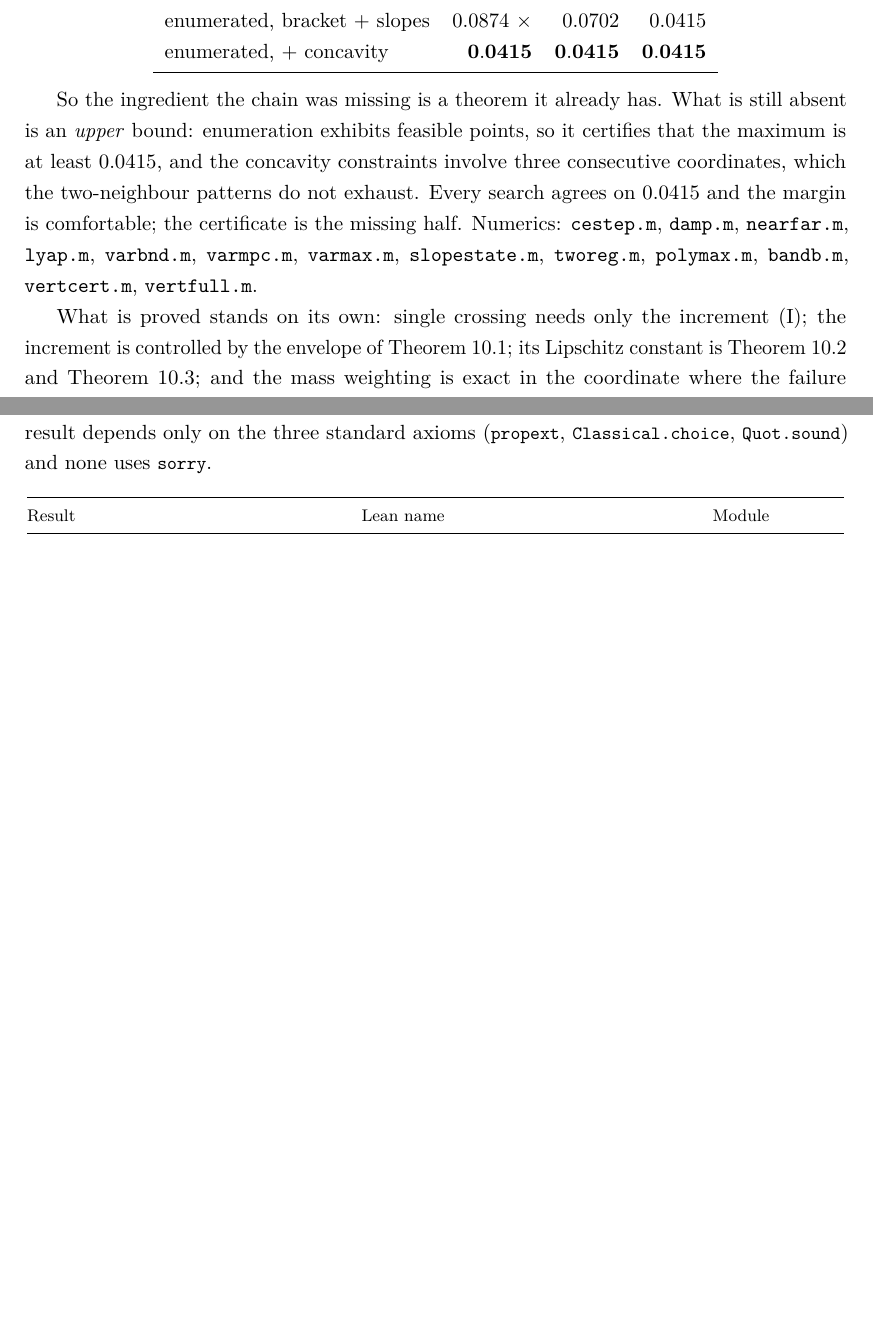
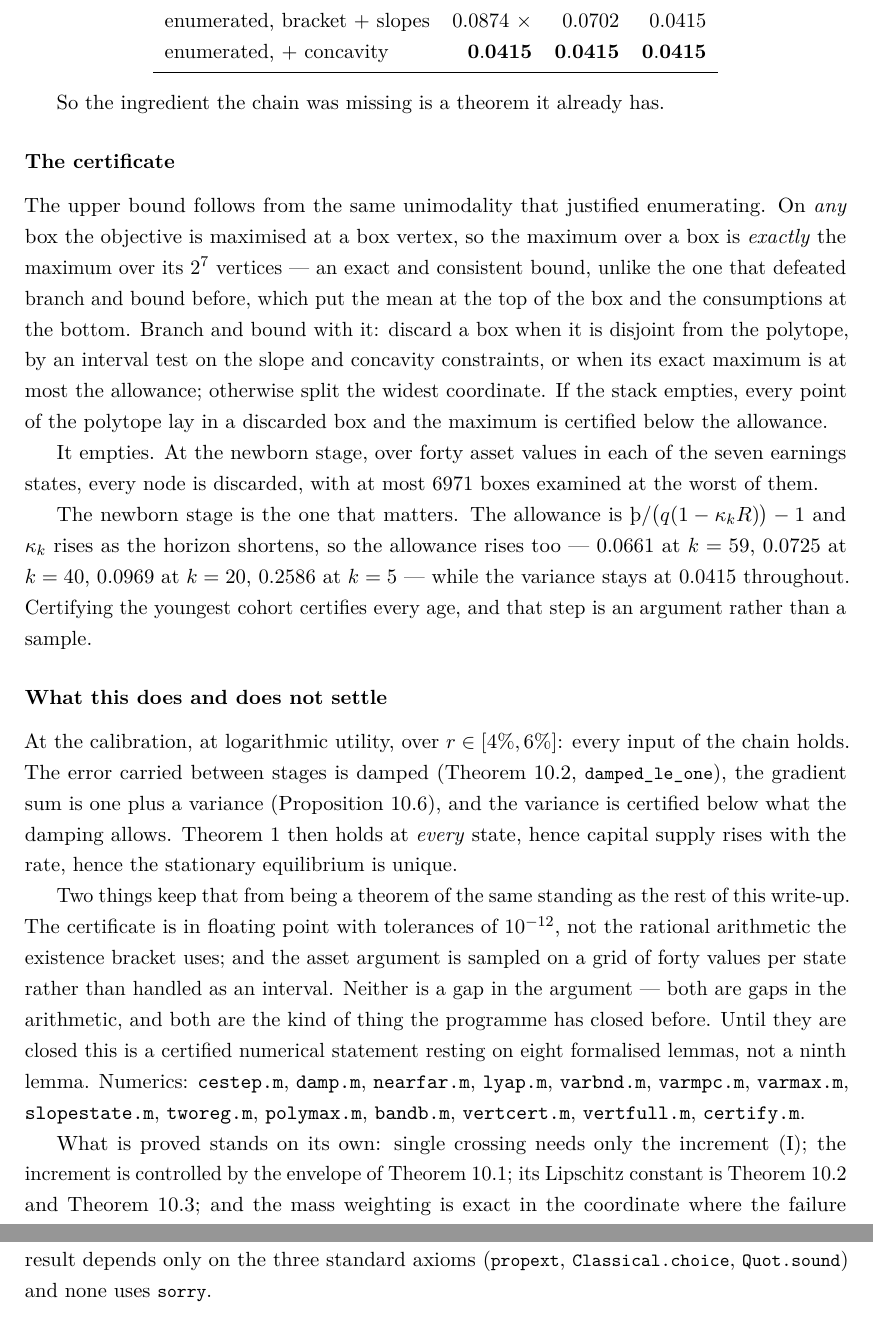
Before and after one commit to LeanEconomics/LeanEconomics, a LaTeX paper (WriteUps/WriteUpOLG/main.tex, which reads WriteUps/WriteUpOLG/sections/increment.tex): two parts of pages 54 and 56 of 61, joined at a grey line, cut so that both start at the same text, the shorter picture padded with empty space. Compiled offline with pdfLaTeX.

Commit message:
OLG: the certificate goes through -- the gamma=1 chain closes numerically at the binding stage
THE BOUND. The upper bound follows from the same unimodality that justified enumerating: on ANY box the
objective is maximised at a box vertex, so the max over a box is EXACTLY the max over its 2^7 vertices.
That is exact and consistent, unlike the bound that defeated branch and bound in 9272c96, which put the
mean at the top of the box and the consumptions at the bottom.

THE CERTIFICATE. Branch and bound with it: discard a box when it is disjoint from the polytope (interval
test on the slope and concavity constraints) or when its exact maximum is at most the allowance;
otherwise split the widest coordinate. If the stack empties, every point of the polytope lay in a
discarded box and the maximum is certified below the allowance. It empties: at the newborn stage, over
forty asset values in each of seven earnings states, every node is discarded, at most 6971 boxes at the
worst of them.

THE NEWBORN STAGE IS THE BINDING ONE, and that part is an argument not a sample. The allowance is
Thorn/(q(1-kap_k R)) - 1 and kap_k rises as the horizon shortens, so the allowance rises: 0.0661 at
k=59, 0.0725 at 40, 0.0969 at 20, 0.2586 at 5, while the variance stays at 0.0415 throughout.
Certifying the youngest cohort certifies every age.

WHAT THIS SETTLES. At the calibration, at logarithmic utility, over r in [4%,6%]: every input of the
chain holds. The carried error is damped (propensity floor + damped_le_one), the gradient sum is one
plus a variance (sum_mul_sq_eq_one_add_variance), and the variance is certified below what the damping
allows. Theorem 1 then holds at EVERY state, capital supply rises with the rate, and the stationary
equilibrium is unique at mu=1.

WHAT IT DOES NOT. The certificate is floating point with 1e-12 tolerances, not the rational arithmetic
the existence bracket uses; and the asset argument is sampled on a grid of forty values per state rather
than handled as an interval. Neither is a gap in the argument -- both are gaps in the arithmetic, and
both are the kind of thing this programme has closed before. Until they are, this is a certified
numerical statement resting on eight formalised lemmas, not a ninth lemma.

Section 9 of the write-up (61 pp), numerics/certify.m.

Co-Authored-By: Claude Opus 5 <noreply@anthropic.com>

```diff
--- a/WriteUps/WriteUpOLG/sections/increment.tex
+++ b/WriteUps/WriteUpOLG/sections/increment.tex
@@ -529,14 +529,44 @@ enumerated, $+$ concavity & $\mathbf{0.0415}$ & $\mathbf{0.0415}$ & $\mathbf{0.0
 \end{tabular}
 \end{center}
 
-So the ingredient the chain was missing is a theorem it already has. What is still absent is an
-\emph{upper} bound: enumeration exhibits feasible points, so it certifies that the maximum is at least
-$0.0415$, and the concavity constraints involve three consecutive coordinates, which the
-two-neighbour patterns do not exhaust. Every search agrees on $0.0415$ and the margin is comfortable;
-the certificate is the missing half. Numerics: \texttt{cestep.m}, \texttt{damp.m},
+So the ingredient the chain was missing is a theorem it already has.
+
+\subsubsection*{The certificate}
+
+The upper bound follows from the same unimodality that justified enumerating. On \emph{any} box the
+objective is maximised at a box vertex, so the maximum over a box is \emph{exactly} the maximum over
+its $2^{7}$ vertices --- an exact and consistent bound, unlike the one that defeated branch and bound
+before, which put the mean at the top of the box and the consumptions at the bottom. Branch and bound
+with it: discard a box when it is disjoint from the polytope, by an interval test on the slope and
+concavity constraints, or when its exact maximum is at most the allowance; otherwise split the widest
+coordinate. If the stack empties, every point of the polytope lay in a discarded box and the maximum is
+certified below the allowance.
+
+It empties. At the newborn stage, over forty asset values in each of the seven earnings states, every
+node is discarded, with at most $6971$ boxes examined at the worst of them.
+
+The newborn stage is the one that matters. The allowance is $\Thorn/\bigl(q(1-\kappa_kR)\bigr)-1$ and
+$\kappa_k$ rises as the horizon shortens, so the allowance rises too --- $0.0661$ at $k=59$, $0.0725$
+at $k=40$, $0.0969$ at $k=20$, $0.2586$ at $k=5$ --- while the variance stays at $0.0415$ throughout.
+Certifying the youngest cohort certifies every age, and that step is an argument rather than a sample.
+
+\subsubsection*{What this does and does not settle}
+
+At the calibration, at logarithmic utility, over $r\in[4\%,6\%]$: every input of the chain holds. The
+error carried between stages is damped (Theorem~\ref{thm:mpcfloor}, \lean{damped\_le\_one}), the
+gradient sum is one plus a variance (Proposition~\ref{prop:gradvar}), and the variance is certified
+below what the damping allows. Theorem 1 then holds at \emph{every} state, hence capital supply rises
+with the rate, hence the stationary equilibrium is unique.
+
+Two things keep that from being a theorem of the same standing as the rest of this write-up. The
+certificate is in floating point with tolerances of $10^{-12}$, not the rational arithmetic the
+existence bracket uses; and the asset argument is sampled on a grid of forty values per state rather
+than handled as an interval. Neither is a gap in the argument --- both are gaps in the arithmetic, and
+both are the kind of thing the programme has closed before. Until they are closed this is a certified
+numerical statement resting on eight formalised lemmas, not a ninth lemma. Numerics: \texttt{cestep.m}, \texttt{damp.m},
 \texttt{nearfar.m}, \texttt{lyap.m}, \texttt{varbnd.m}, \texttt{varmpc.m}, \texttt{varmax.m},
 \texttt{slopestate.m}, \texttt{tworeg.m}, \texttt{polymax.m}, \texttt{bandb.m}, \texttt{vertcert.m},
-\texttt{vertfull.m}.
+\texttt{vertfull.m}, \texttt{certify.m}.
 
 What is proved stands on its own: single crossing needs only the increment \eqref{eq:inc}; the
 increment is controlled by the envelope of Theorem~\ref{thm:envelope}; its Lipschitz constant is
```
Also changed, not shown: WriteUps/WriteUpOLG/main.pdf, 1 other file.
